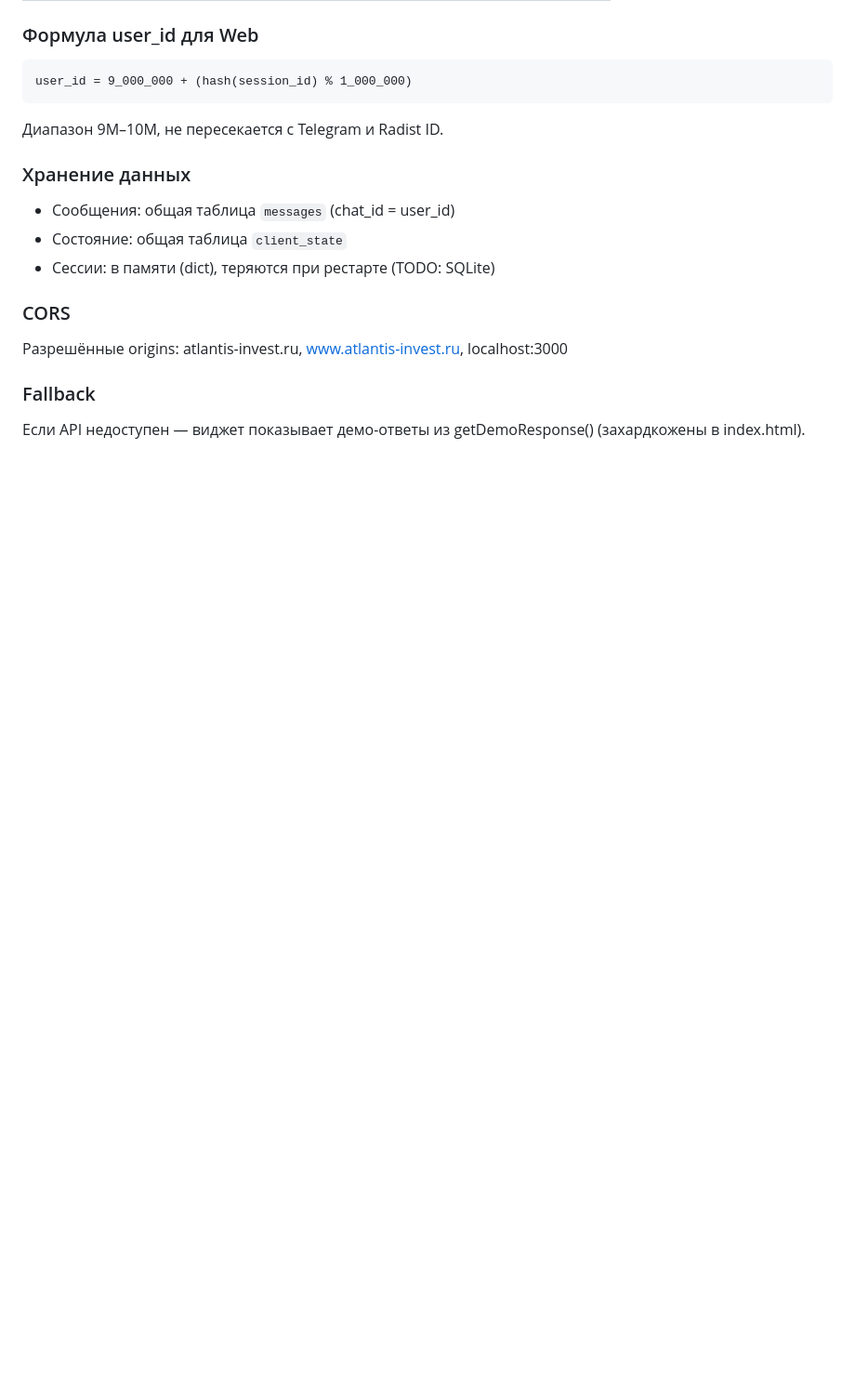
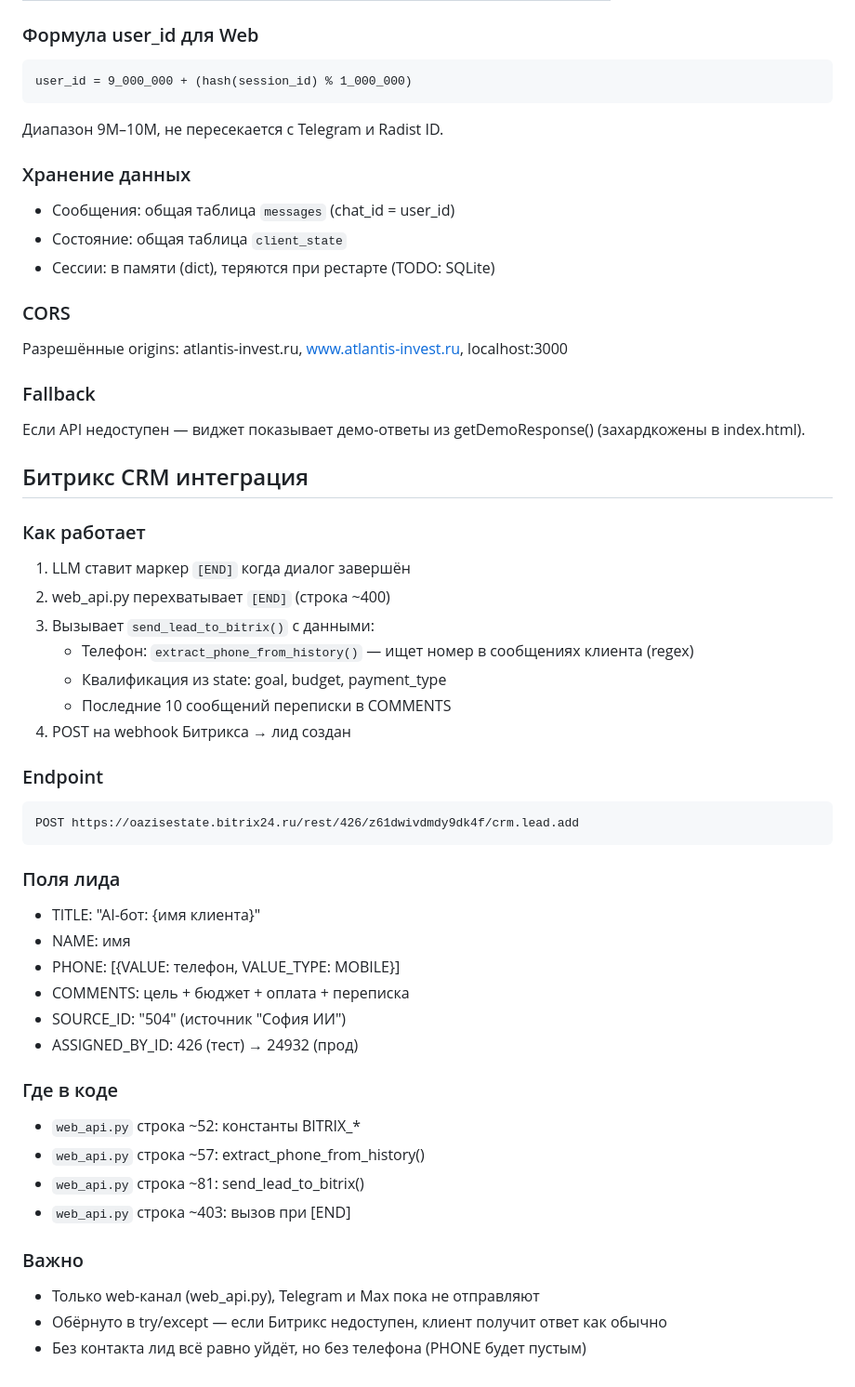
Before and after one commit to semiekhin/sofia-bot, a Markdown page: docs/SOFIA_ARCHITECTURE.md, the part around the change. Shown at 93% size. GitHub-like rendering; blank space fills up the shorter version.

Commit message:
docs: Битрикс интеграция в ARCHITECTURE

````diff
--- a/docs/SOFIA_ARCHITECTURE.md
+++ b/docs/SOFIA_ARCHITECTURE.md
@@ -252,3 +252,38 @@ user_id = 9_000_000 + (hash(session_id) % 1_000_000)
 
 ### Fallback
 Если API недоступен — виджет показывает демо-ответы из getDemoResponse() (захардкожены в index.html).
+
+## Битрикс CRM интеграция
+
+### Как работает
+1. LLM ставит маркер `[END]` когда диалог завершён
+2. web_api.py перехватывает `[END]` (строка ~400)
+3. Вызывает `send_lead_to_bitrix()` с данными:
+   - Телефон: `extract_phone_from_history()` — ищет номер в сообщениях клиента (regex)
+   - Квалификация из state: goal, budget, payment_type
+   - Последние 10 сообщений переписки в COMMENTS
+4. POST на webhook Битрикса → лид создан
+
+### Endpoint
+```
+POST https://oazisestate.bitrix24.ru/rest/426/z61dwivdmdy9dk4f/crm.lead.add
+```
+
+### Поля лида
+- TITLE: "AI-бот: {имя клиента}"
+- NAME: имя
+- PHONE: [{VALUE: телефон, VALUE_TYPE: MOBILE}]
+- COMMENTS: цель + бюджет + оплата + переписка
+- SOURCE_ID: "504" (источник "София ИИ")
+- ASSIGNED_BY_ID: 426 (тест) → 24932 (прод)
+
+### Где в коде
+- `web_api.py` строка ~52: константы BITRIX_*
+- `web_api.py` строка ~57: extract_phone_from_history()
+- `web_api.py` строка ~81: send_lead_to_bitrix()
+- `web_api.py` строка ~403: вызов при [END]
+
+### Важно
+- Только web-канал (web_api.py), Telegram и Max пока не отправляют
+- Обёрнуто в try/except — если Битрикс недоступен, клиент получит ответ как обычно
+- Без контакта лид всё равно уйдёт, но без телефона (PHONE будет пустым)
````
